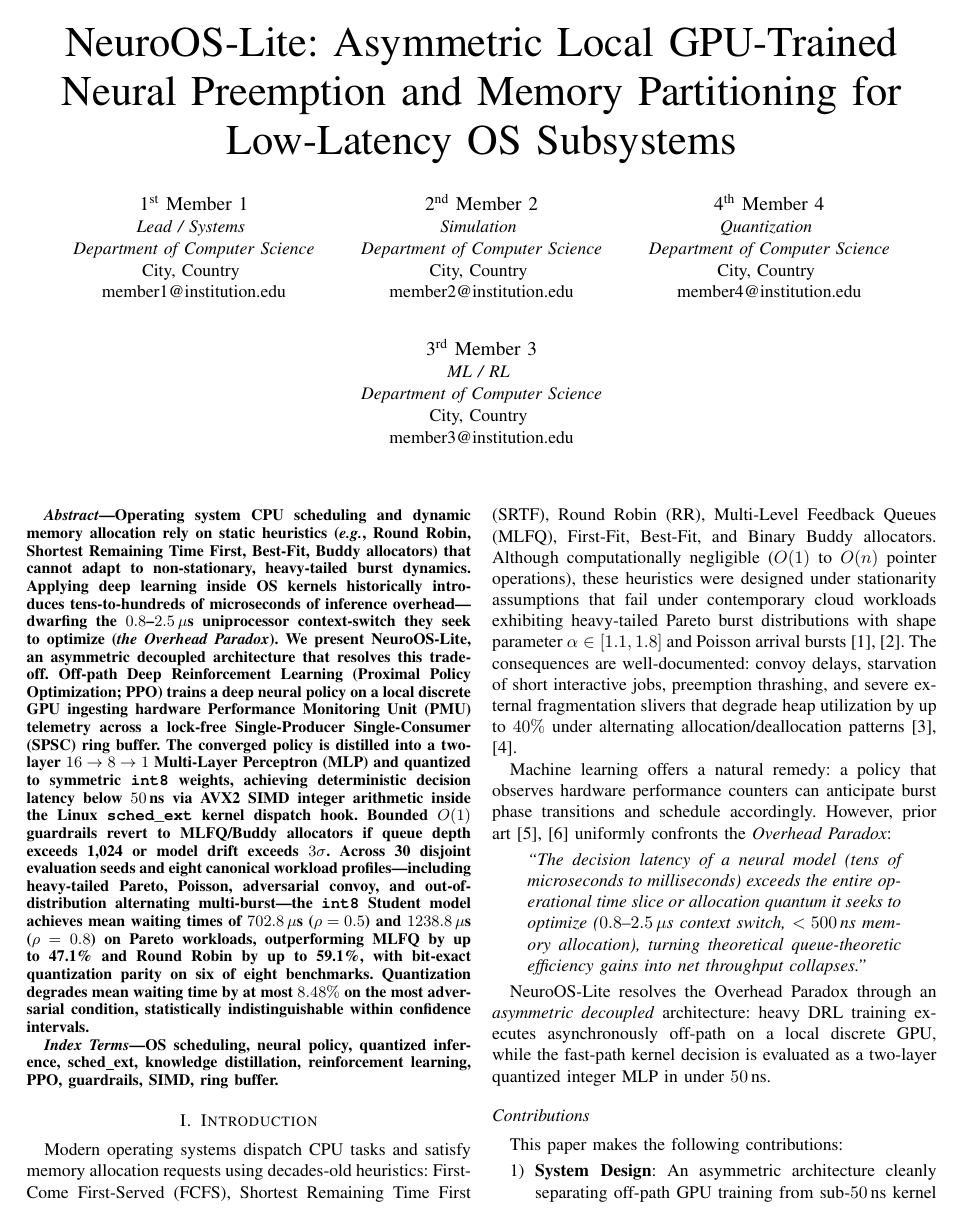
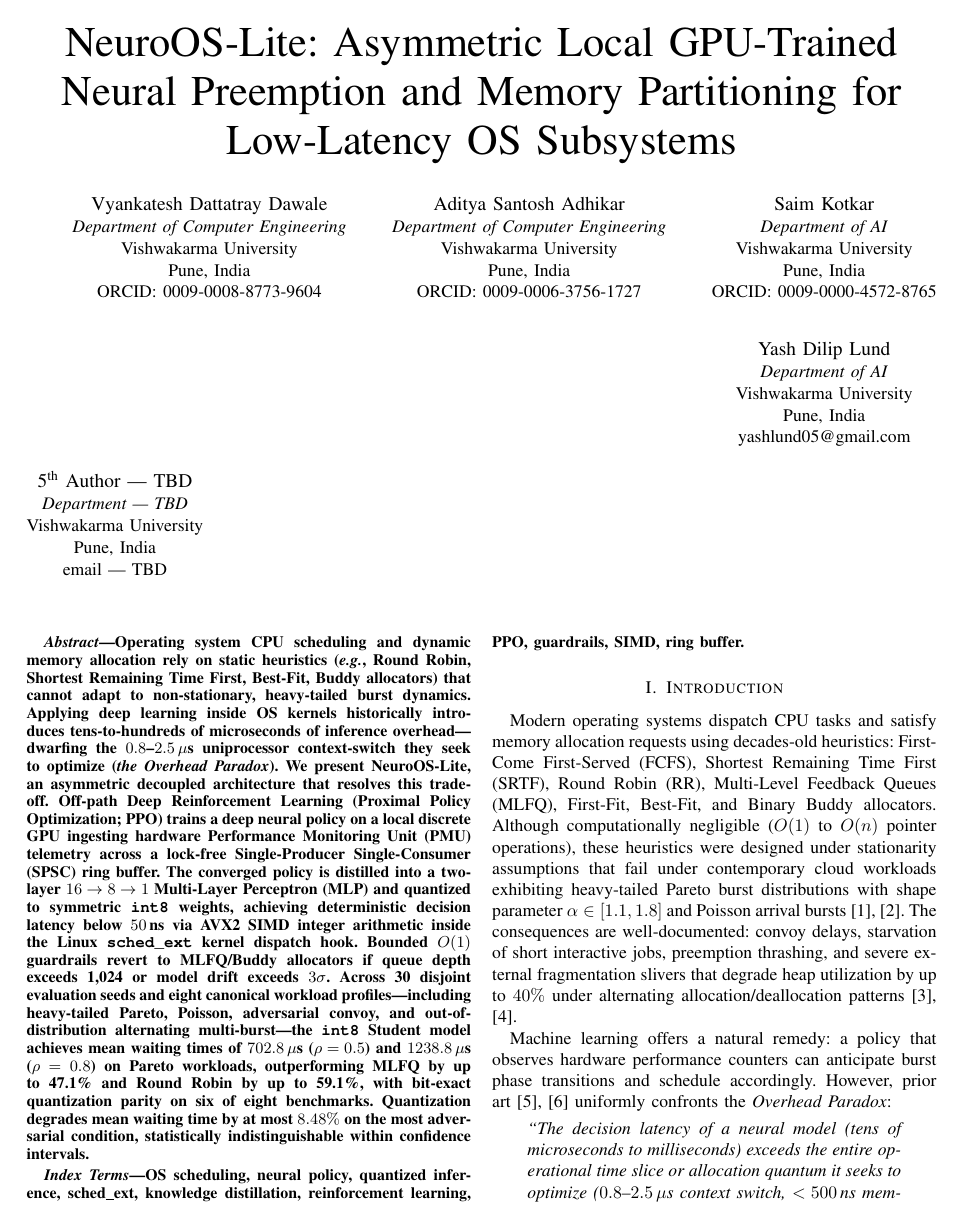
Before and after one commit to yashlund05/os-subsystem, a LaTeX paper (paper/neuroos_lite.tex): page 1 of 8. Compiled offline with pdfLaTeX.

Commit message:
Set IEEE author block: Dawale, Adhikar, Kotkar, Lund + 5th TBD

```diff
--- a/paper/neuroos_lite.tex
+++ b/paper/neuroos_lite.tex
@@ -348,29 +348,35 @@
 \title{NeuroOS-Lite: Asymmetric Local GPU-Trained Neural Preemption and Memory Partitioning for Low-Latency OS Subsystems}
 
 \author{
-\IEEEauthorblockN{1\textsuperscript{st} Member 1}
-\IEEEauthorblockA{\textit{Lead / Systems} \\
-\textit{Department of Computer Science}\\
-City, Country \\
-member1@institution.edu}
+\IEEEauthorblockN{Vyankatesh Dattatray Dawale}
+\IEEEauthorblockA{\textit{Department of Computer Engineering}\\
+Vishwakarma University\\
+Pune, India\\
+ORCID: 0009-0008-8773-9604}
 \and
-\IEEEauthorblockN{2\textsuperscript{nd} Member 2}
-\IEEEauthorblockA{\textit{Simulation} \\
-\textit{Department of Computer Science}\\
-City, Country \\
-member2@institution.edu}
+\IEEEauthorblockN{Aditya Santosh Adhikar}
+\IEEEauthorblockA{\textit{Department of Computer Engineering}\\
+Vishwakarma University\\
+Pune, India\\
+ORCID: 0009-0006-3756-1727}
+\and
+\IEEEauthorblockN{Saim Kotkar}
+\IEEEauthorblockA{\textit{Department of AI}\\
+Vishwakarma University\\
+Pune, India\\
+ORCID: 0009-0000-4572-8765}
 \\[1.5ex]
-\IEEEauthorblockN{3\textsuperscript{rd} Member 3}
-\IEEEauthorblockA{\textit{ML / RL} \\
-\textit{Department of Computer Science}\\
-City, Country \\
-member3@institution.edu}
+\IEEEauthorblockN{Yash Dilip Lund}
+\IEEEauthorblockA{\textit{Department of AI}\\
+Vishwakarma University\\
+Pune, India\\
+yashlund05@gmail.com}
 \and
-\IEEEauthorblockN{4\textsuperscript{th} Member 4}
-\IEEEauthorblockA{\textit{Quantization} \\
-\textit{Department of Computer Science}\\
-City, Country \\
-member4@institution.edu}
+\IEEEauthorblockN{5\textsuperscript{th} Author --- TBD}
+\IEEEauthorblockA{\textit{Department --- TBD}\\
+Vishwakarma University\\
+Pune, India\\
+email --- TBD}
 }
 
 \maketitle
```
